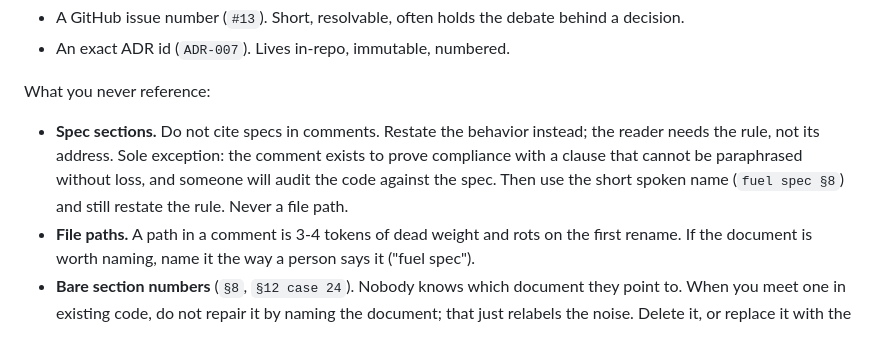
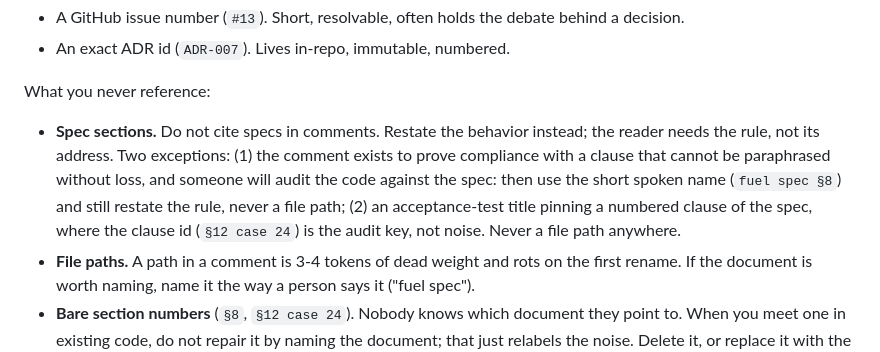
Before and after one commit to vadash/claude_skills, a Markdown page: _universal/documenting-code/SKILL.md, the part around the change. GitHub-like rendering.

Commit message:
Update skills

```diff
--- a/_universal/documenting-code/SKILL.md
+++ b/_universal/documenting-code/SKILL.md
@@ -38,7 +38,7 @@ What you may reference, only when it adds something the comment can't:
 
 What you never reference:
 
-- **Spec sections.** Do not cite specs in comments. Restate the behavior instead; the reader needs the rule, not its address. Sole exception: the comment exists to prove compliance with a clause that cannot be paraphrased without loss, and someone will audit the code against the spec. Then use the short spoken name (`fuel spec §8`) and still restate the rule. Never a file path.
+- **Spec sections.** Do not cite specs in comments. Restate the behavior instead; the reader needs the rule, not its address. Two exceptions: (1) the comment exists to prove compliance with a clause that cannot be paraphrased without loss, and someone will audit the code against the spec: then use the short spoken name (`fuel spec §8`) and still restate the rule, never a file path; (2) an acceptance-test title pinning a numbered clause of the spec, where the clause id (`§12 case 24`) is the audit key, not noise. Never a file path anywhere.
 - **File paths.** A path in a comment is 3-4 tokens of dead weight and rots on the first rename. If the document is worth naming, name it the way a person says it ("fuel spec").
 - **Bare section numbers** (`§8`, `§12 case 24`). Nobody knows which document they point to. When you meet one in existing code, do not repair it by naming the document; that just relabels the noise. Delete it, or replace it with the rule it stood for.
 
```
